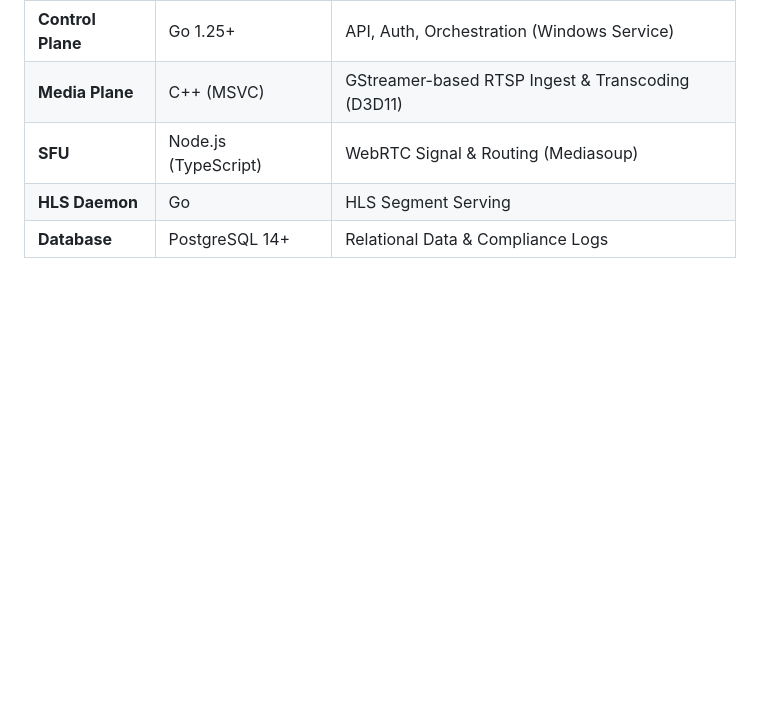
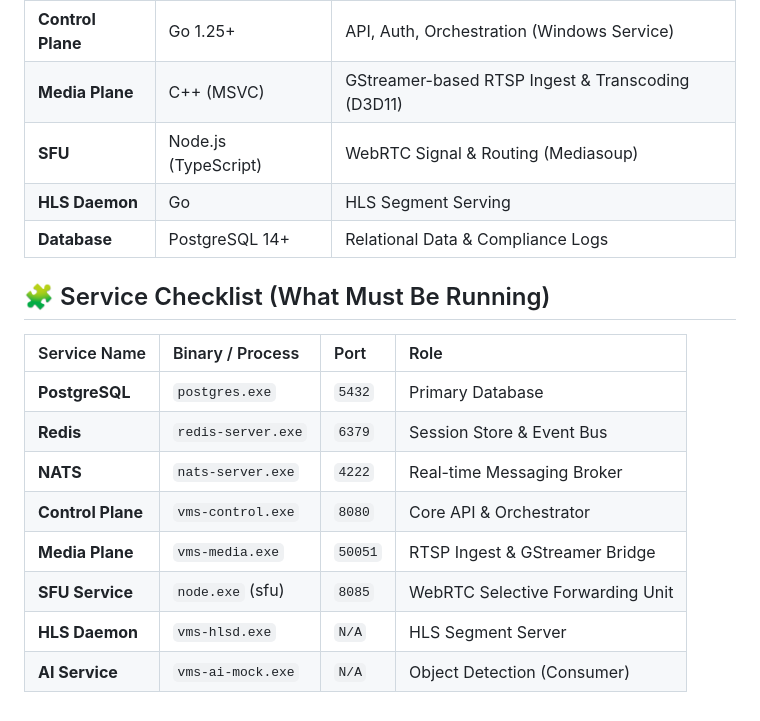
Before and after one commit to SudharshanMutalik46/ts-vms-v1.0, a Markdown page: README.md, the part around the change. GitHub-like rendering; blank space fills up the shorter version.

Commit message:
Documentation Update: Added Required Services Checklist to README and SOP

```diff
--- a/README.md
+++ b/README.md
@@ -116,3 +116,16 @@ For detailed build and deployment instructions, see the **[Windows Deployment SO
 | **SFU** | Node.js (TypeScript) | WebRTC Signal & Routing (Mediasoup) |
 | **HLS Daemon** | Go | HLS Segment Serving |
 | **Database** | PostgreSQL 14+ | Relational Data & Compliance Logs |
+
+## 🧩 Service Checklist (What Must Be Running)
+
+| Service Name | Binary / Process | Port | Role |
+| :--- | :--- | :--- | :--- |
+| **PostgreSQL** | `postgres.exe` | `5432` | Primary Database |
+| **Redis** | `redis-server.exe` | `6379` | Session Store & Event Bus |
+| **NATS** | `nats-server.exe` | `4222` | Real-time Messaging Broker |
+| **Control Plane** | `vms-control.exe` | `8080` | Core API & Orchestrator |
+| **Media Plane** | `vms-media.exe` | `50051` | RTSP Ingest & GStreamer Bridge |
+| **SFU Service** | `node.exe` (sfu) | `8085` | WebRTC Selective Forwarding Unit |
+| **HLS Daemon** | `vms-hlsd.exe` | `N/A` | HLS Segment Server |
+| **AI Service** | `vms-ai-mock.exe` | `N/A` | Object Detection (Consumer) |
```
Also changed, not shown: docs/ops/windows-deployment-sop.md (+18 -0 lines).
